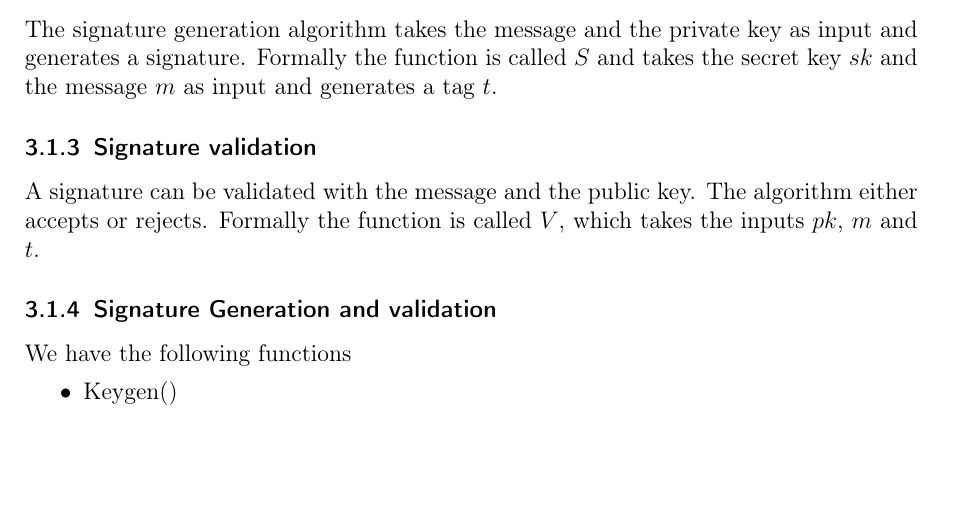
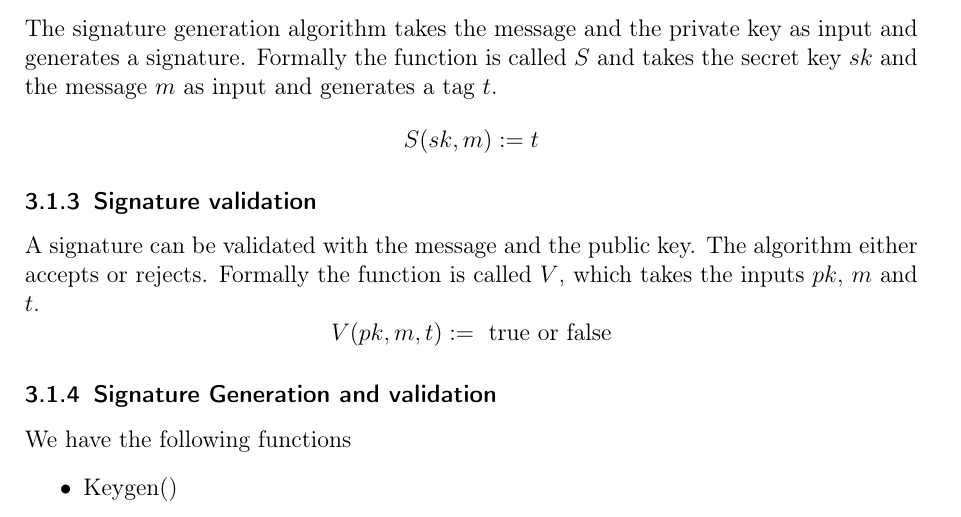
Before and after one commit to izolight/bls, a LaTeX paper (doc/bls.tex): part of page 10 of 13, cut so that both start at the same text, the shorter picture padded with empty space. Compiled offline with pdfLaTeX.

Commit message:
add formulas

```diff
--- a/doc/bls.tex
+++ b/doc/bls.tex
@@ -242,10 +242,16 @@ G(n) := sk \text{ and } pk.
 \subsubsection{Signature generation}
 
 The signature generation algorithm takes the message and the private key as input and generates a signature. Formally the function is called $S$ and takes the secret key $sk$ and the message $m$ as input and generates a tag $t$.
+\[
+S(sk, m) := t
+\]
 
 \subsubsection{Signature validation}
 
 A signature can be validated with the message and the public key. The algorithm either accepts or rejects. Formally the function is called $V$, which takes the inputs $pk$, $m$ and $t$.
+\[
+V(pk, m, t) := \text{ true or false}
+\]
 
 \subsubsection{Signature Generation and validation}
 We have the following functions
```
